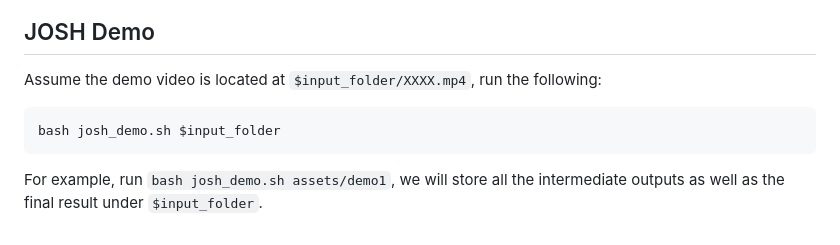
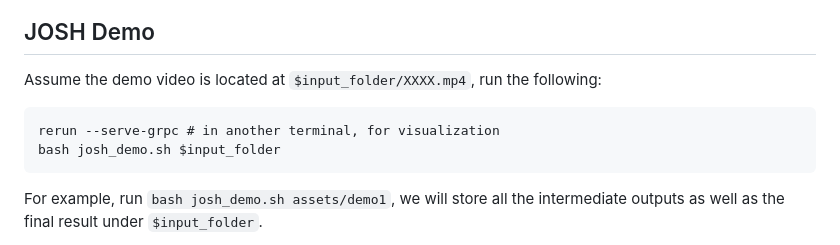
Before and after one commit to genforce/JOSH, a Markdown page: README.md, the part around the change. Rendered like a GitHub page.

````diff
--- a/README.md
+++ b/README.md
@@ -32,6 +32,7 @@ pip install -e .
 ## JOSH Demo
 Assume the demo video is located at `$input_folder/XXXX.mp4`, run the following:
 ```
+rerun --serve-grpc # in another terminal, for visualization
 bash josh_demo.sh $input_folder
 ```
 For example, run `bash josh_demo.sh assets/demo1`, we will store all the intermediate outputs as well as the final result under `$input_folder`.
````
